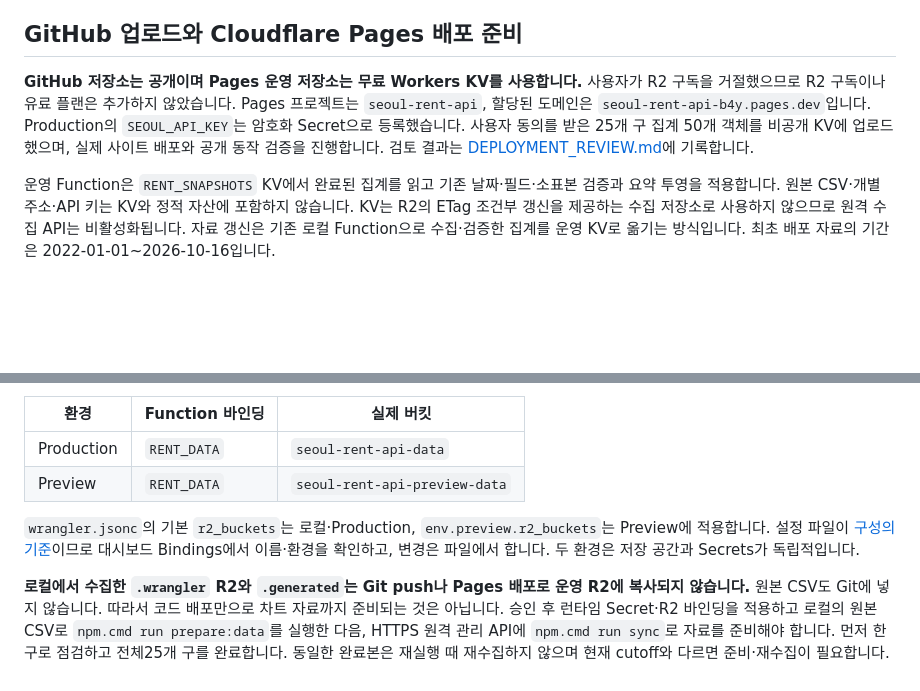
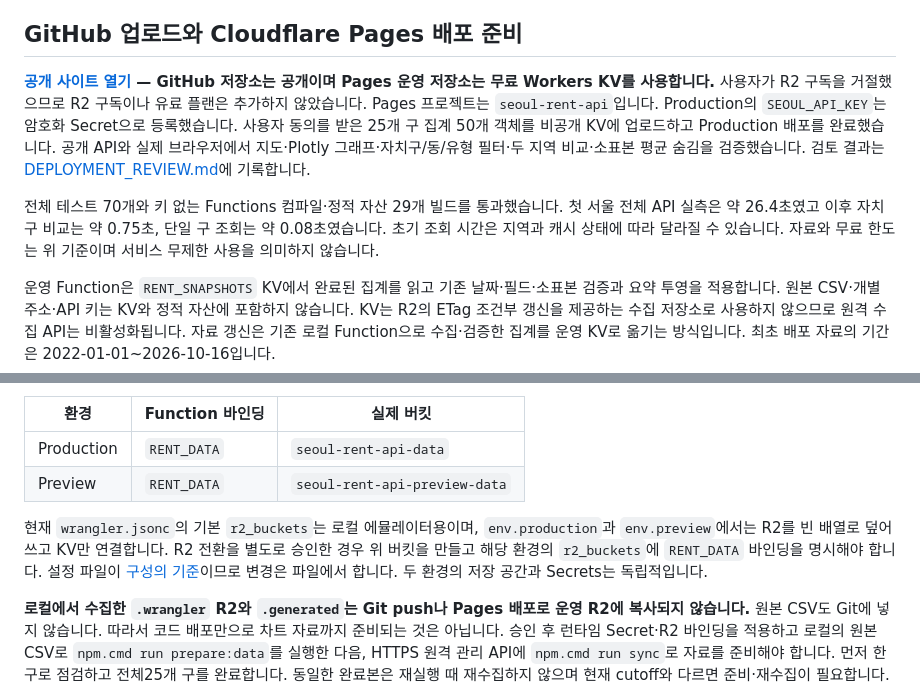
Before and after one commit to djayl-crypto/Seoul_rent_api, a Markdown page: README.md, 2 parts joined by grey strips. GitHub-like rendering; blank space fills up the shorter version.

Commit message:
Record successful Pages deployment and free KV operation

```diff
--- a/README.md
+++ b/README.md
@@ -111,7 +111,9 @@ R2 체크포인트는 조건부 갱신으로 동시 단계의 중복 합산을
 
 ## GitHub 업로드와 Cloudflare Pages 배포 준비
 
-**GitHub 저장소는 공개이며 Pages 운영 저장소는 무료 Workers KV를 사용합니다.** 사용자가 R2 구독을 거절했으므로 R2 구독이나 유료 플랜은 추가하지 않았습니다. Pages 프로젝트는 `seoul-rent-api`, 할당된 도메인은 `seoul-rent-api-b4y.pages.dev`입니다. Production의 `SEOUL_API_KEY`는 암호화 Secret으로 등록했습니다. 사용자 동의를 받은 25개 구 집계 50개 객체를 비공개 KV에 업로드했으며, 실제 사이트 배포와 공개 동작 검증을 진행합니다. 검토 결과는 [DEPLOYMENT_REVIEW.md](docs/DEPLOYMENT_REVIEW.md)에 기록합니다.
+**[공개 사이트 열기](https://seoul-rent-api-b4y.pages.dev/) — GitHub 저장소는 공개이며 Pages 운영 저장소는 무료 Workers KV를 사용합니다.** 사용자가 R2 구독을 거절했으므로 R2 구독이나 유료 플랜은 추가하지 않았습니다. Pages 프로젝트는 `seoul-rent-api`입니다. Production의 `SEOUL_API_KEY`는 암호화 Secret으로 등록했습니다. 사용자 동의를 받은 25개 구 집계 50개 객체를 비공개 KV에 업로드하고 Production 배포를 완료했습니다. 공개 API와 실제 브라우저에서 지도·Plotly 그래프·자치구/동/유형 필터·두 지역 비교·소표본 평균 숨김을 검증했습니다. 검토 결과는 [DEPLOYMENT_REVIEW.md](docs/DEPLOYMENT_REVIEW.md)에 기록합니다.
+
+전체 테스트 70개와 키 없는 Functions 컴파일·정적 자산 29개 빌드를 통과했습니다. 첫 서울 전체 API 실측은 약 26.4초였고 이후 자치구 비교는 약 0.75초, 단일 구 조회는 약 0.08초였습니다. 초기 조회 시간은 지역과 캐시 상태에 따라 달라질 수 있습니다. 자료와 무료 한도는 위 기준이며 서비스 무제한 사용을 의미하지 않습니다.
 
 운영 Function은 `RENT_SNAPSHOTS` KV에서 완료된 집계를 읽고 기존 날짜·필드·소표본 검증과 요약 투영을 적용합니다. 원본 CSV·개별 주소·API 키는 KV와 정적 자산에 포함하지 않습니다. KV는 R2의 ETag 조건부 갱신을 제공하는 수집 저장소로 사용하지 않으므로 원격 수집 API는 비활성화됩니다. 자료 갱신은 기존 로컬 Function으로 수집·검증한 집계를 운영 KV로 옮기는 방식입니다. 최초 배포 자료의 기간은 2022-01-01~2026-10-16입니다.
 
@@ -206,7 +208,7 @@ R2 Object Storage에서 **공개 접근이 꺼진** 다음 두 버킷을 준비
 | Production | `RENT_DATA` | `seoul-rent-api-data` |
 | Preview | `RENT_DATA` | `seoul-rent-api-preview-data` |
 
-`wrangler.jsonc`의 기본 `r2_buckets`는 로컬·Production, `env.preview.r2_buckets`는 Preview에 적용합니다. 설정 파일이 [구성의 기준](https://developers.cloudflare.com/pages/functions/wrangler-configuration/)이므로 대시보드 Bindings에서 이름·환경을 확인하고, 변경은 파일에서 합니다. 두 환경은 저장 공간과 Secrets가 독립적입니다.
+현재 `wrangler.jsonc`의 기본 `r2_buckets`는 로컬 에뮬레이터용이며, `env.production`과 `env.preview`에서는 R2를 빈 배열로 덮어쓰고 KV만 연결합니다. R2 전환을 별도로 승인한 경우 위 버킷을 만들고 해당 환경의 `r2_buckets`에 `RENT_DATA` 바인딩을 명시해야 합니다. 설정 파일이 [구성의 기준](https://developers.cloudflare.com/pages/functions/wrangler-configuration/)이므로 변경은 파일에서 합니다. 두 환경의 저장 공간과 Secrets는 독립적입니다.
 
 **로컬에서 수집한 `.wrangler` R2와 `.generated`는 Git push나 Pages 배포로 운영 R2에 복사되지 않습니다.** 원본 CSV도 Git에 넣지 않습니다. 따라서 코드 배포만으로 차트 자료까지 준비되는 것은 아닙니다. 승인 후 런타임 Secret·R2 바인딩을 적용하고 로컬의 원본 CSV로 `npm.cmd run prepare:data`를 실행한 다음, HTTPS 원격 관리 API에 `npm.cmd run sync`로 자료를 준비해야 합니다. 먼저 한 구로 점검하고 전체25개 구를 완료합니다. 동일한 완료본은 재실행 때 재수집하지 않으며 현재 cutoff와 다르면 준비·재수집이 필요합니다.
 
```
Also changed, not shown: docs/DEPLOYMENT_REVIEW.md (+2 -0 lines), 1 other file.
